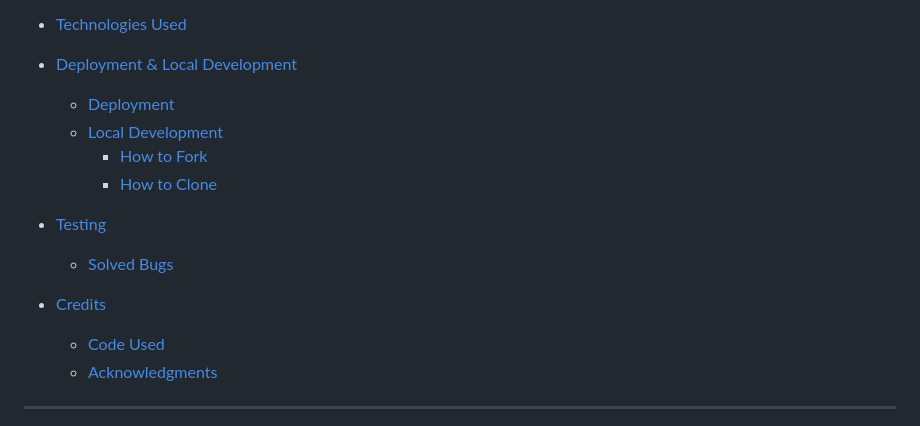
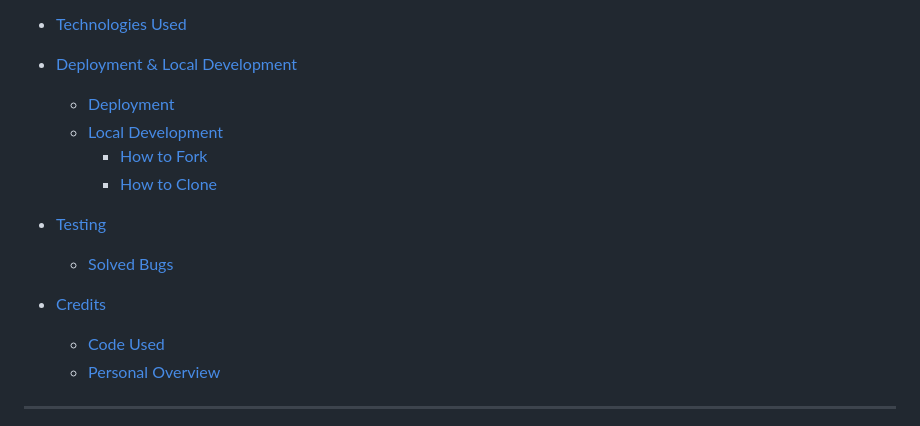
Before and after one commit to david-walters/Milestone-1-Code-Institute, a Markdown page: README.md, the part around the change printed below. GitHub-like rendering.

Commit message:
Add personal overview to the contents section as a link in the README file

```diff
--- a/README.md
+++ b/README.md
@@ -47,7 +47,7 @@ There's no better way to advertise yourself to employers than showcasing your sk
   - [Solved Bugs](#solved-bugs)
 - [Credits](#credits)
   - [Code Used](#code-used)
-  - [Acknowledgments](#acknowledgments)
+  - [Personal Overview](#personal-overview)
 
 ---
 
```
Also changed, not shown: other parts of README.md (+1 -1 lines).
